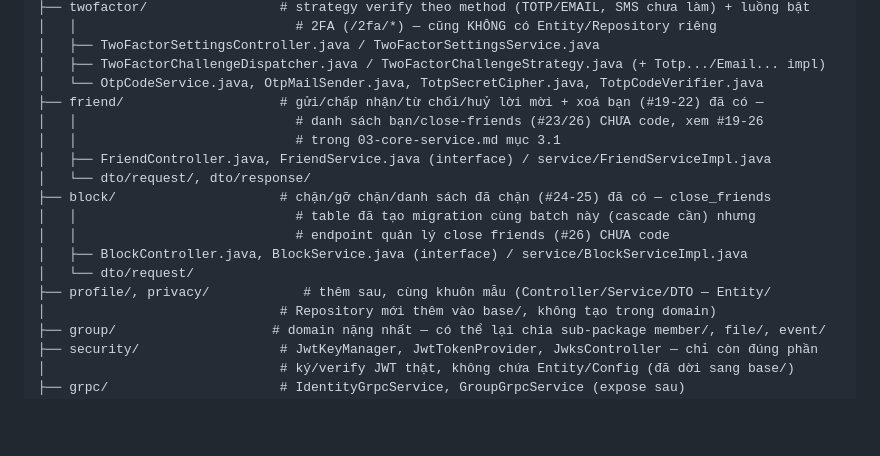
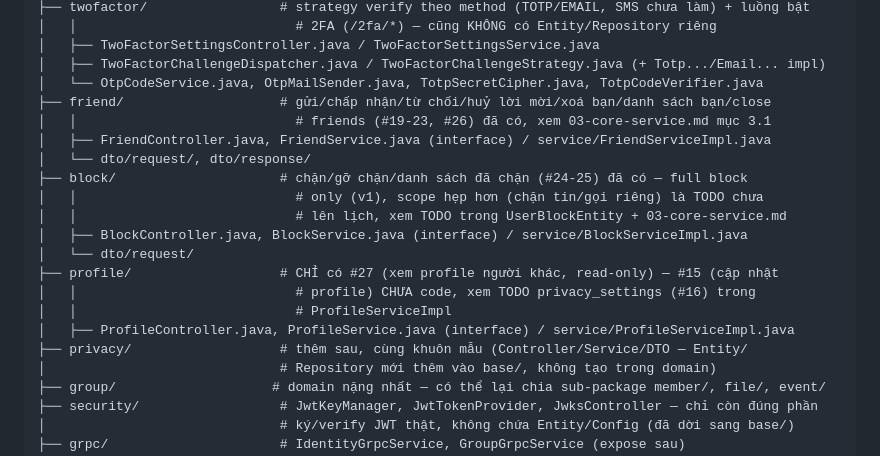
Before and after one commit to yukki2004/AppChat, a Markdown page: services/core-service/CLAUDE.md, the part around the change. GitHub-like rendering; blank space fills up the shorter version.

Commit message:
docs: sync core-service spec with friend list/close friends/profile view
Documents the #23 presence gap, the #26 1-directional/ACCEPTED-required rules, and
the #27 blocked-vs-not-found ambiguity + skipped privacy_settings check — all TODOs
left deliberately open pending Presence, block scope, and Privacy domain work.

```diff
--- a/services/core-service/CLAUDE.md
+++ b/services/core-service/CLAUDE.md
@@ -78,17 +78,20 @@ com.chatapp.core/
 │   ├── TwoFactorSettingsController.java / TwoFactorSettingsService.java
 │   ├── TwoFactorChallengeDispatcher.java / TwoFactorChallengeStrategy.java (+ Totp.../Email... impl)
 │   └── OtpCodeService.java, OtpMailSender.java, TotpSecretCipher.java, TotpCodeVerifier.java
-├── friend/                    # gửi/chấp nhận/từ chối/huỷ lời mời + xoá bạn (#19-22) đã có —
-│   │                            # danh sách bạn/close-friends (#23/26) CHƯA code, xem #19-26
-│   │                            # trong 03-core-service.md mục 3.1
+├── friend/                    # gửi/chấp nhận/từ chối/huỷ lời mời/xoá bạn/danh sách bạn/close
+│   │                            # friends (#19-23, #26) đã có, xem 03-core-service.md mục 3.1
 │   ├── FriendController.java, FriendService.java (interface) / service/FriendServiceImpl.java
 │   └── dto/request/, dto/response/
-├── block/                     # chặn/gỡ chặn/danh sách đã chặn (#24-25) đã có — close_friends
-│   │                            # table đã tạo migration cùng batch này (cascade cần) nhưng
-│   │                            # endpoint quản lý close friends (#26) CHƯA code
+├── block/                     # chặn/gỡ chặn/danh sách đã chặn (#24-25) đã có — full block
+│   │                            # only (v1), scope hẹp hơn (chặn tin/gọi riêng) là TODO chưa
+│   │                            # lên lịch, xem TODO trong UserBlockEntity + 03-core-service.md
 │   ├── BlockController.java, BlockService.java (interface) / service/BlockServiceImpl.java
 │   └── dto/request/
-├── profile/, privacy/            # thêm sau, cùng khuôn mẫu (Controller/Service/DTO — Entity/
+├── profile/                   # CHỈ có #27 (xem profile người khác, read-only) — #15 (cập nhật
+│   │                            # profile) CHƯA code, xem TODO privacy_settings (#16) trong
+│   │                            # ProfileServiceImpl
+│   ├── ProfileController.java, ProfileService.java (interface) / service/ProfileServiceImpl.java
+├── privacy/                   # thêm sau, cùng khuôn mẫu (Controller/Service/DTO — Entity/
 │                              # Repository mới thêm vào base/, không tạo trong domain)
 ├── group/                    # domain nặng nhất — có thể lại chia sub-package member/, file/, event/
 ├── security/                  # JwtKeyManager, JwtTokenProvider, JwksController — chỉ còn đúng phần
```
Also changed, not shown: 1 other file.
